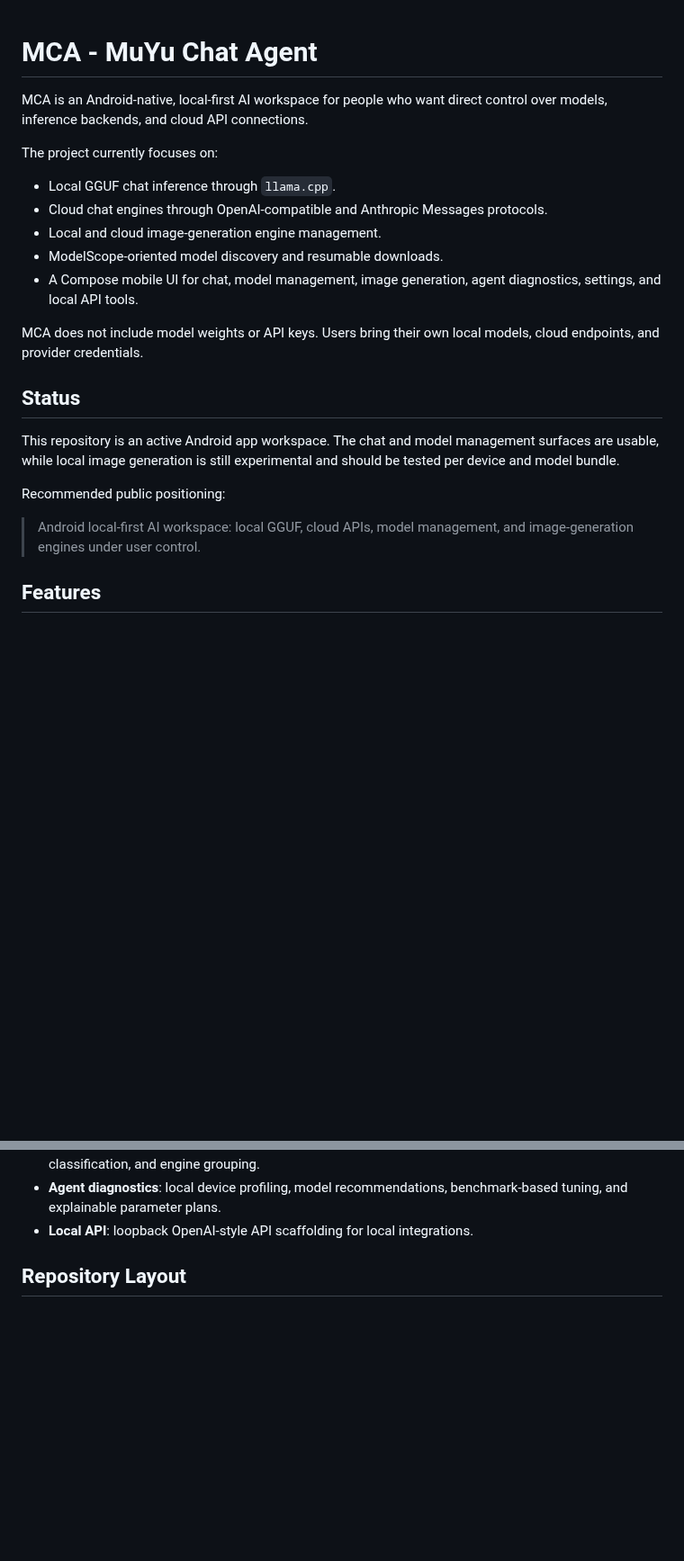
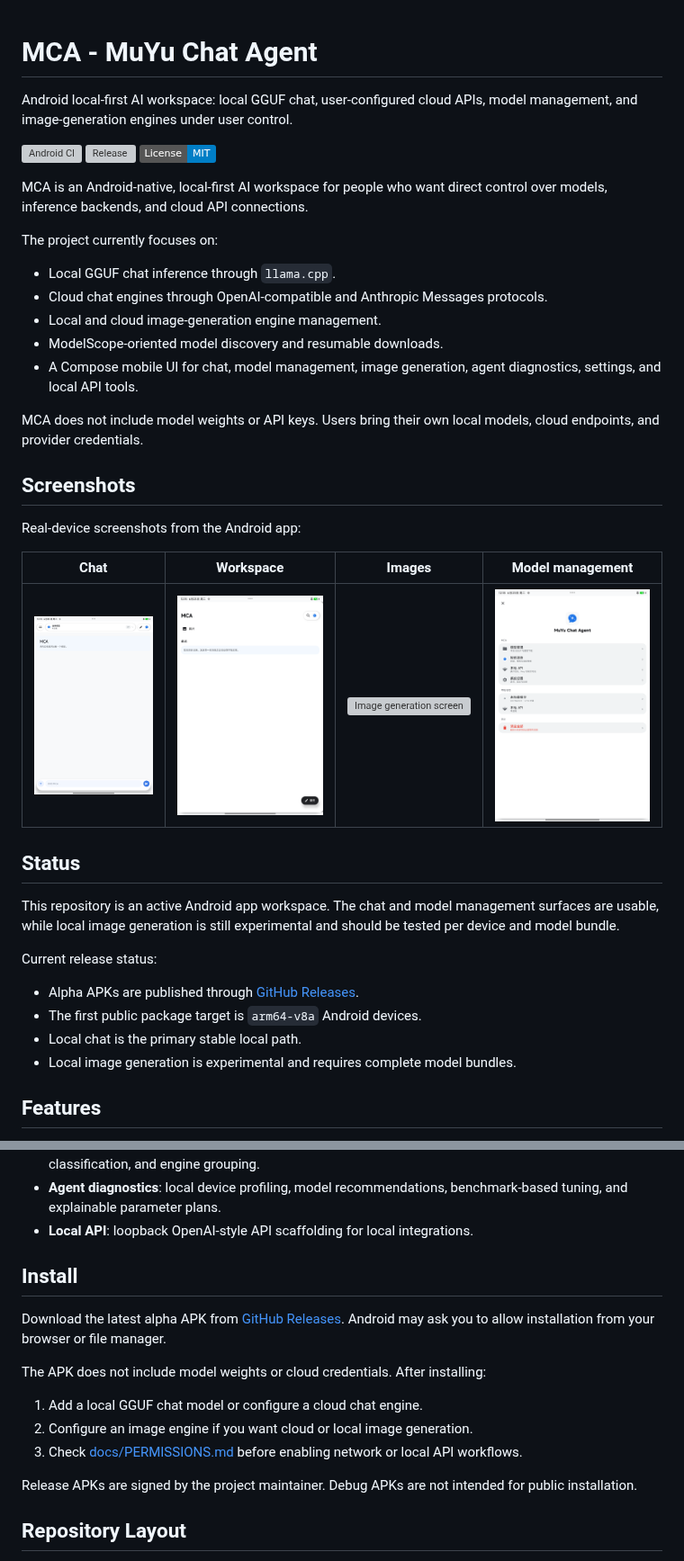
Before and after one commit to lyydfys/MuYu-Chat-Agent, a Markdown page: README.md, 2 parts joined by grey strips. Shown at 90% size. GitHub-like rendering; pictures changed too: docs/assets/screenshots/01-home.png (added), docs/assets/screenshots/02-workspace-nav.png (added), docs/assets/screenshots/04-model-management.png (added); badges without logos; blank space fills up the shorter version; grey boxes are pictures that could not be loaded.

Commit message:
Prepare repository for public release

```diff
--- a/README.md
+++ b/README.md
@@ -1,4 +1,11 @@
 # MCA - MuYu Chat Agent
+
+Android local-first AI workspace: local GGUF chat, user-configured cloud APIs,
+model management, and image-generation engines under user control.
+
+[![Android CI](https://github.com/lyydfys/MCA/actions/workflows/android-ci.yml/badge.svg)](https://github.com/lyydfys/MCA/actions/workflows/android-ci.yml)
+[![Release](https://img.shields.io/github/v/release/lyydfys/MCA?include_prereleases&label=release)](https://github.com/lyydfys/MCA/releases)
+[![License: MIT](https://img.shields.io/badge/License-MIT-blue.svg)](LICENSE)
 
 MCA is an Android-native, local-first AI workspace for people who want direct
 control over models, inference backends, and cloud API connections.
@@ -15,16 +22,27 @@ The project currently focuses on:
 MCA does not include model weights or API keys. Users bring their own local
 models, cloud endpoints, and provider credentials.
 
+## Screenshots
+
+Real-device screenshots from the Android app:
+
+| Chat | Workspace | Images | Model management |
+|---|---|---|---|
+| ![Chat screen](docs/assets/screenshots/01-home.png) | ![Workspace navigation](docs/assets/screenshots/02-workspace-nav.png) | ![Image generation screen](docs/assets/screenshots/03-images.png) | ![Model management](docs/assets/screenshots/04-model-management.png) |
+
 ## Status
 
 This repository is an active Android app workspace. The chat and model
 management surfaces are usable, while local image generation is still
 experimental and should be tested per device and model bundle.
 
-Recommended public positioning:
+Current release status:
 
-> Android local-first AI workspace: local GGUF, cloud APIs, model management,
-> and image-generation engines under user control.
+- Alpha APKs are published through
+  [GitHub Releases](https://github.com/lyydfys/MCA/releases).
+- The first public package target is `arm64-v8a` Android devices.
+- Local chat is the primary stable local path.
+- Local image generation is experimental and requires complete model bundles.
 
 ## Features
 
@@ -41,6 +59,22 @@ Recommended public positioning:
 - **Agent diagnostics**: local device profiling, model recommendations,
   benchmark-based tuning, and explainable parameter plans.
 - **Local API**: loopback OpenAI-style API scaffolding for local integrations.
+
+## Install
+
+Download the latest alpha APK from
+[GitHub Releases](https://github.com/lyydfys/MCA/releases). Android may ask you
+to allow installation from your browser or file manager.
+
+The APK does not include model weights or cloud credentials. After installing:
+
+1. Add a local GGUF chat model or configure a cloud chat engine.
+2. Configure an image engine if you want cloud or local image generation.
+3. Check [docs/PERMISSIONS.md](docs/PERMISSIONS.md) before enabling network or
+   local API workflows.
+
+Release APKs are signed by the project maintainer. Debug APKs are not intended
+for public installation.
 
 ## Repository Layout
 
```
Also changed, not shown: other parts of README.md (+13 -1 lines), .github/pull_request_template.md (added, +12 -0 lines), docs/MCA_REAL_DEVICE_REGRESSION.md (+49 -82 lines), docs/PERMISSIONS.md (added, +29 -0 lines), 5 other files.
